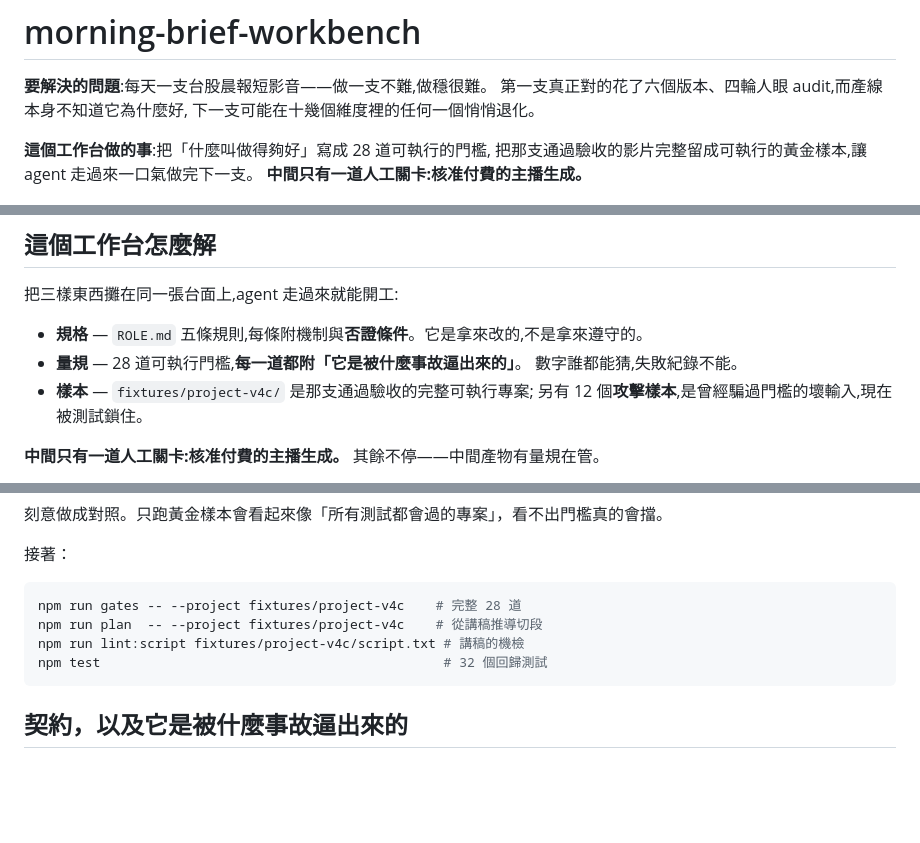
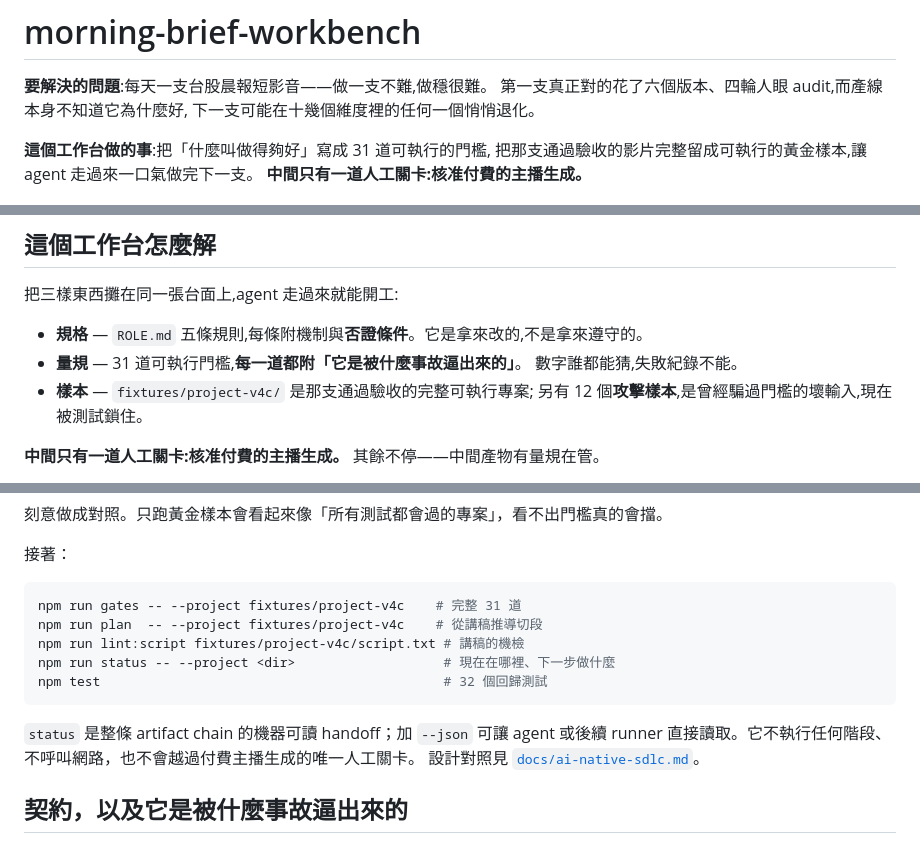
Before and after one commit to WilliamCHIU-ETH/morning-brief-workbench, a Markdown page: README.md, 3 parts joined by grey strips. GitHub-like rendering; blank space fills up the shorter version.

````diff
--- a/README.md
+++ b/README.md
@@ -4,7 +4,7 @@
 第一支真正對的花了六個版本、四輪人眼 audit,而產線本身不知道它為什麼好,
 下一支可能在十幾個維度裡的任何一個悄悄退化。
 
-**這個工作台做的事**:把「什麼叫做得夠好」寫成 28 道可執行的門檻,
+**這個工作台做的事**:把「什麼叫做得夠好」寫成 31 道可執行的門檻,
 把那支通過驗收的影片完整留成可執行的黃金樣本,讓 agent 走過來一口氣做完下一支。
 **中間只有一道人工關卡:核准付費的主播生成。**
 
@@ -32,7 +32,7 @@ B-roll 早於語音、第一格素材蓋掉問候。
 把三樣東西攤在同一張台面上,agent 走過來就能開工:
 
 - **規格** — `ROLE.md` 五條規則,每條附機制與**否證條件**。它是拿來改的,不是拿來遵守的。
-- **量規** — 28 道可執行門檻,**每一道都附「它是被什麼事故逼出來的」**。
+- **量規** — 31 道可執行門檻,**每一道都附「它是被什麼事故逼出來的」**。
   數字誰都能猜,失敗紀錄不能。
 - **樣本** — `fixtures/project-v4c/` 是那支通過驗收的完整可執行專案;
   另有 12 個**攻擊樣本**,是曾經騙過門檻的壞輸入,現在被測試鎖住。
@@ -86,11 +86,16 @@ npm install --no-package-lock && npm run demo
 接著：
 
 ```bash
-npm run gates -- --project fixtures/project-v4c    # 完整 28 道
+npm run gates -- --project fixtures/project-v4c    # 完整 31 道
 npm run plan  -- --project fixtures/project-v4c    # 從講稿推導切段
 npm run lint:script fixtures/project-v4c/script.txt # 講稿的機檢
+npm run status -- --project <dir>                   # 現在在哪裡、下一步做什麼
 npm test                                            # 32 個回歸測試
 ```
+
+`status` 是整條 artifact chain 的機器可讀 handoff；加 `--json` 可讓 agent 或後續 runner
+直接讀取。它不執行任何階段、不呼叫網路，也不會越過付費主播生成的唯一人工關卡。
+設計對照見 [`docs/ai-native-sdlc.md`](docs/ai-native-sdlc.md)。
 
 ## 契約，以及它是被什麼事故逼出來的
 
````
Also changed, not shown: other parts of README.md (+2 -2 lines), AGENTS.md (+46 -22 lines), ROLE.md (+15 -2 lines).
